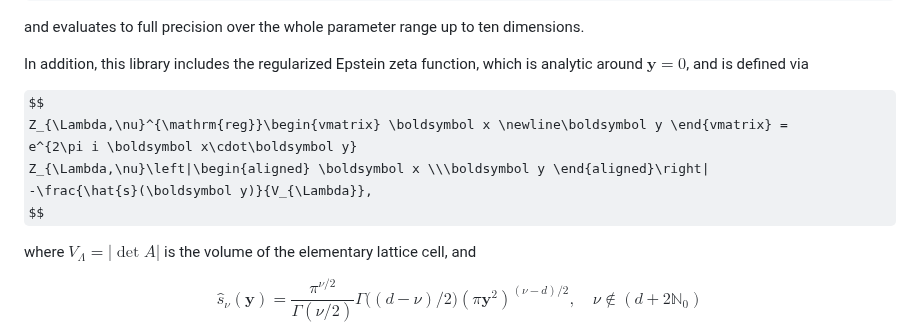
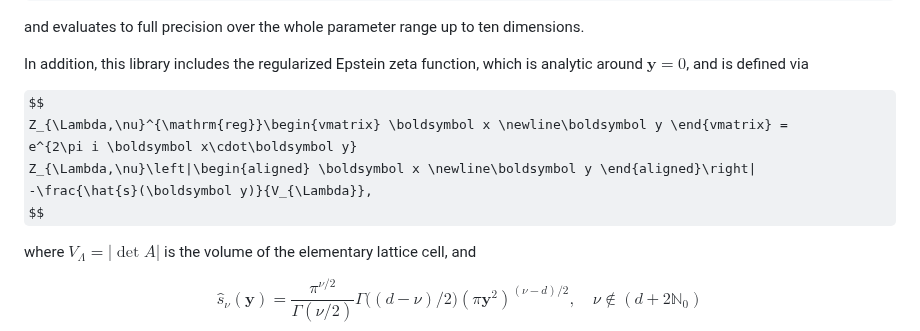
Before and after one commit to epsteinlib/epsteinlib, a Markdown page: README.md, the part around the change. Rendered like a GitHub page; some formulas as TeX source.

```diff
--- a/README.md
+++ b/README.md
@@ -46,7 +46,7 @@ In addition, this library includes the regularized Epstein zeta function, which
 $$
 Z_{\Lambda,\nu}^{\mathrm{reg}}\begin{vmatrix} \boldsymbol x \newline\boldsymbol y \end{vmatrix} =
 e^{2\pi i \boldsymbol x\cdot\boldsymbol y}
-Z_{\Lambda,\nu}\left|\begin{aligned} \boldsymbol x \\\boldsymbol y \end{aligned}\right|
+Z_{\Lambda,\nu}\left|\begin{aligned} \boldsymbol x \newline\boldsymbol y \end{aligned}\right|
 -\frac{\hat{s}(\boldsymbol y)}{V_{\Lambda}},
 $$
 
```
